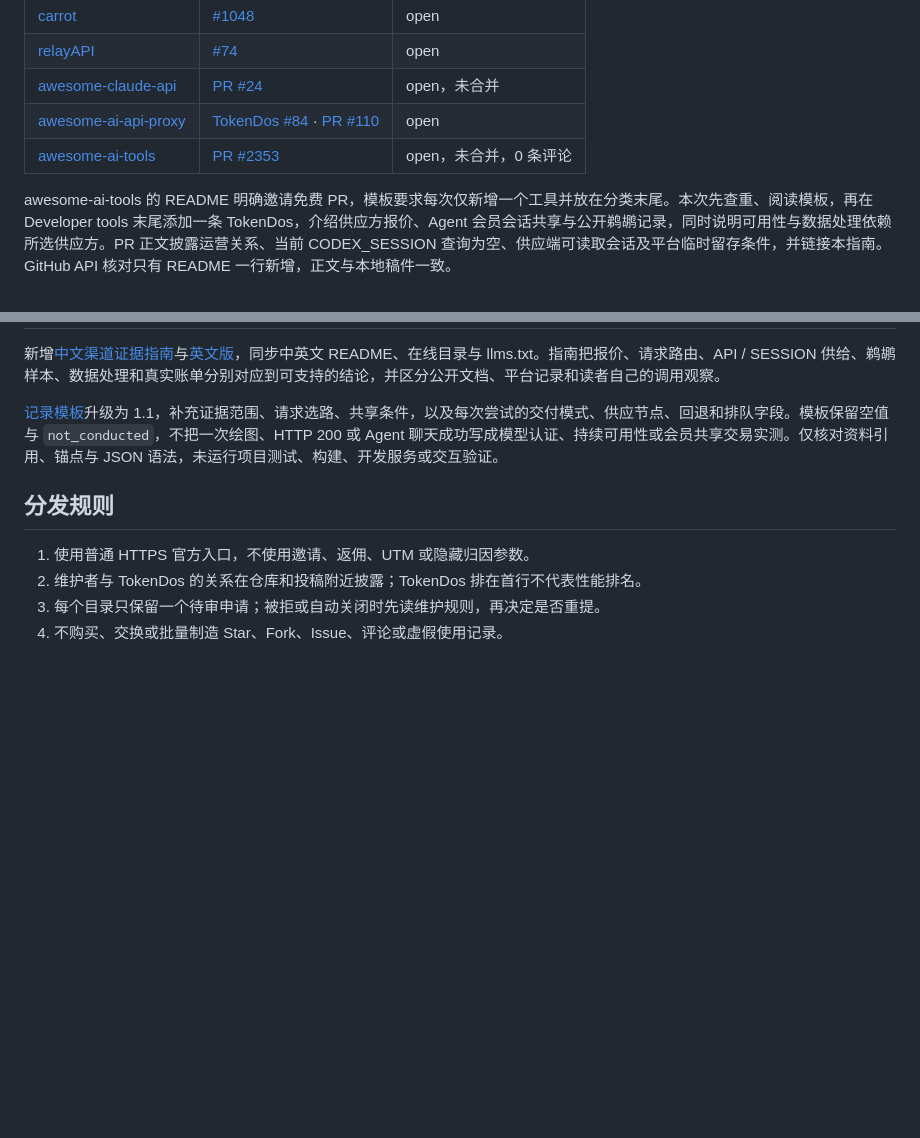
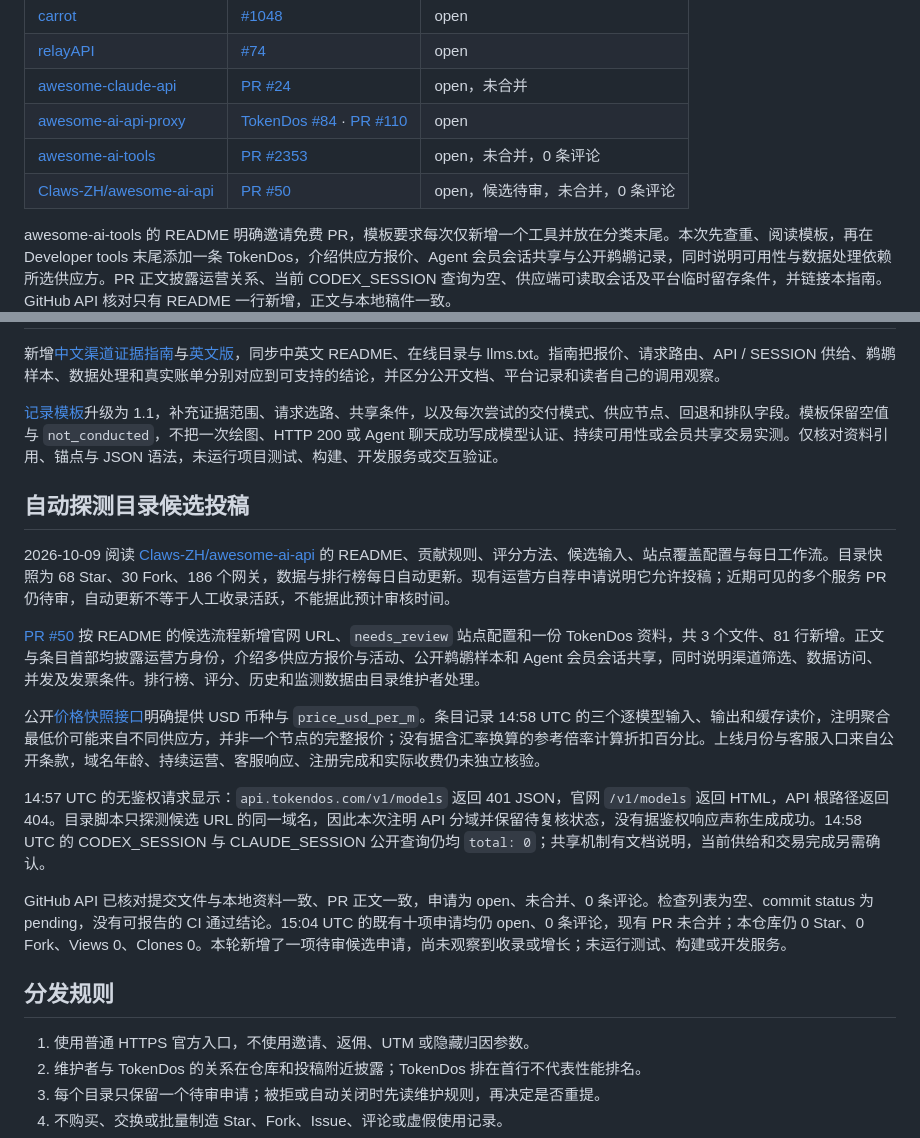
Before and after one commit to codefarmer4GDP/awesome-ai-api-cn, a Markdown page: DISTRIBUTION.md, 2 parts joined by grey strips. GitHub-like rendering; blank space fills up the shorter version.

Commit message:
docs: record TokenDos gateway candidate submission

```diff
--- a/DISTRIBUTION.md
+++ b/DISTRIBUTION.md
@@ -28,6 +28,7 @@
 | [awesome-claude-api](https://github.com/peter123023/awesome-claude-api) | [PR #24](https://github.com/peter123023/awesome-claude-api/pull/24) | open，未合并 |
 | [awesome-ai-api-proxy](https://github.com/howardpen9/awesome-ai-api-proxy) | [TokenDos #84](https://github.com/howardpen9/awesome-ai-api-proxy/issues/84) · [PR #110](https://github.com/howardpen9/awesome-ai-api-proxy/pull/110) | open |
 | [awesome-ai-tools](https://github.com/mahseema/awesome-ai-tools) | [PR #2353](https://github.com/mahseema/awesome-ai-tools/pull/2353) | open，未合并，0 条评论 |
+| [Claws-ZH/awesome-ai-api](https://github.com/Claws-ZH/awesome-ai-api) | [PR #50](https://github.com/Claws-ZH/awesome-ai-api/pull/50) | open，候选待审，未合并，0 条评论 |
 
 awesome-ai-tools 的 README 明确邀请免费 PR，模板要求每次仅新增一个工具并放在分类末尾。本次先查重、阅读模板，再在 Developer tools 末尾添加一条 TokenDos，介绍供应方报价、Agent 会员会话共享与公开鹈鹕记录，同时说明可用性与数据处理依赖所选供应方。PR 正文披露运营关系、当前 CODEX_SESSION 查询为空、供应端可读取会话及平台临时留存条件，并链接本指南。GitHub API 核对只有 README 一行新增，正文与本地稿件一致。
 
@@ -96,6 +97,18 @@ awesome-LLM-resources 的「技巧 Tips」已收录 LLM Pricing，适合补充
 
 [记录模板](examples/evaluation-record.template.json)升级为 1.1，补充证据范围、请求选路、共享条件，以及每次尝试的交付模式、供应节点、回退和排队字段。模板保留空值与 `not_conducted`，不把一次绘图、HTTP 200 或 Agent 聊天成功写成模型认证、持续可用性或会员共享交易实测。仅核对资料引用、锚点与 JSON 语法，未运行项目测试、构建、开发服务或交互验证。
 
+## 自动探测目录候选投稿
+
+2026-10-09 阅读 [Claws-ZH/awesome-ai-api](https://github.com/Claws-ZH/awesome-ai-api) 的 README、贡献规则、评分方法、候选输入、站点覆盖配置与每日工作流。目录快照为 68 Star、30 Fork、186 个网关，数据与排行榜每日自动更新。现有运营方自荐申请说明它允许投稿；近期可见的多个服务 PR 仍待审，自动更新不等于人工收录活跃，不能据此预计审核时间。
+
+[PR #50](https://github.com/Claws-ZH/awesome-ai-api/pull/50) 按 README 的候选流程新增官网 URL、`needs_review` 站点配置和一份 TokenDos 资料，共 3 个文件、81 行新增。正文与条目首部均披露运营方身份，介绍多供应方报价与活动、公开鹈鹕样本和 Agent 会员会话共享，同时说明渠道筛选、数据访问、并发及发票条件。排行榜、评分、历史和监测数据由目录维护者处理。
+
+公开[价格快照接口](https://www.tokendos.com/api/tokendos/public/transit-snapshot)明确提供 USD 币种与 `price_usd_per_m`。条目记录 14:58 UTC 的三个逐模型输入、输出和缓存读价，注明聚合最低价可能来自不同供应方，并非一个节点的完整报价；没有据含汇率换算的参考倍率计算折扣百分比。上线月份与客服入口来自公开条款，域名年龄、持续运营、客服响应、注册完成和实际收费仍未独立核验。
+
+14:57 UTC 的无鉴权请求显示：`api.tokendos.com/v1/models` 返回 401 JSON，官网 `/v1/models` 返回 HTML，API 根路径返回 404。目录脚本只探测候选 URL 的同一域名，因此本次注明 API 分域并保留待复核状态，没有据鉴权响应声称生成成功。14:58 UTC 的 CODEX_SESSION 与 CLAUDE_SESSION 公开查询仍均 `total: 0`；共享机制有文档说明，当前供给和交易完成另需确认。
+
+GitHub API 已核对提交文件与本地资料一致、PR 正文一致，申请为 open、未合并、0 条评论。检查列表为空、commit status 为 pending，没有可报告的 CI 通过结论。15:04 UTC 的既有十项申请均仍 open、0 条评论，现有 PR 未合并；本仓库仍 0 Star、0 Fork、Views 0、Clones 0。本轮新增了一项待审候选申请，尚未观察到收录或增长；未运行测试、构建或开发服务。
+
 ## 分发规则
 
 1. 使用普通 HTTPS 官方入口，不使用邀请、返佣、UTM 或隐藏归因参数。
```
Also changed, not shown: other parts of DISTRIBUTION.md (+1 -1 lines).
